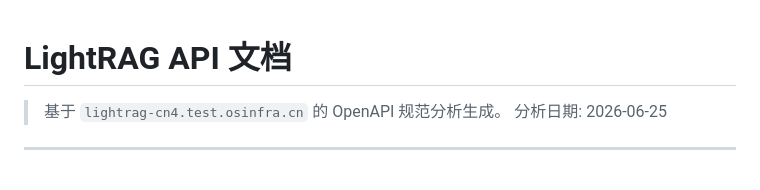
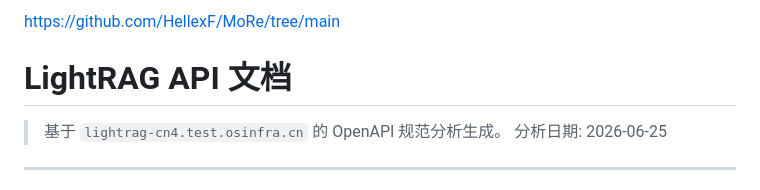
Before and after one commit to yyl-support/file, a Markdown page: LightRAG_API_Documentation.md, the part around the change. GitHub-like rendering.

```diff
--- a/LightRAG_API_Documentation.md
+++ b/LightRAG_API_Documentation.md
@@ -1,3 +1,5 @@
+https://github.com/HellexF/MoRe/tree/main
+
 # LightRAG API 文档
 
 > 基于 `lightrag-cn4.test.osinfra.cn` 的 OpenAPI 规范分析生成。
```
